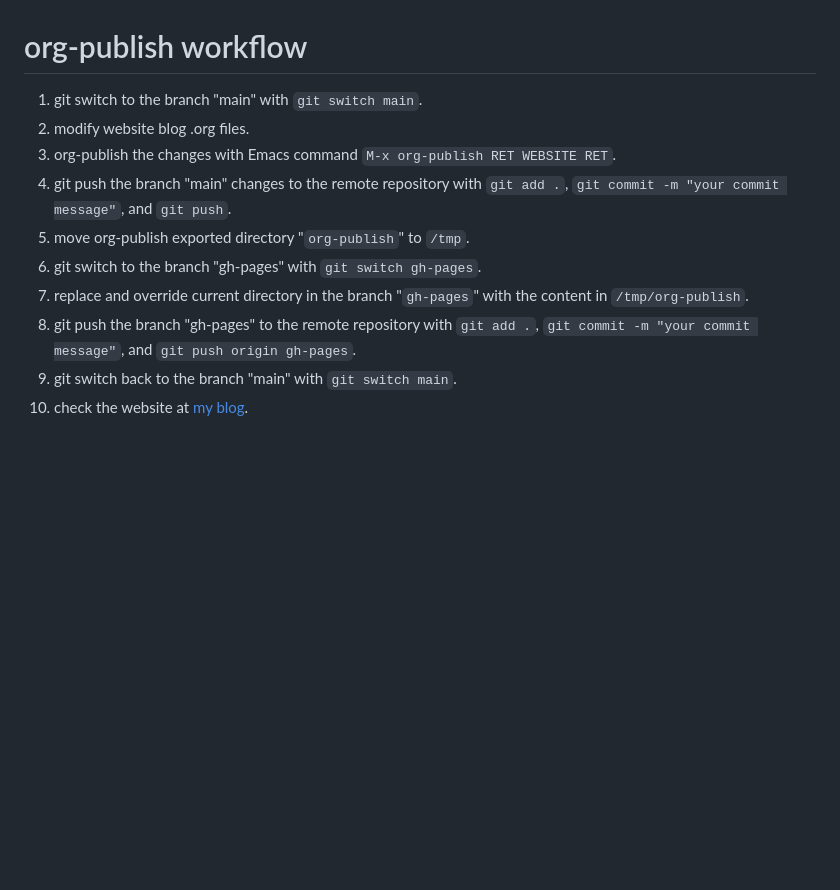
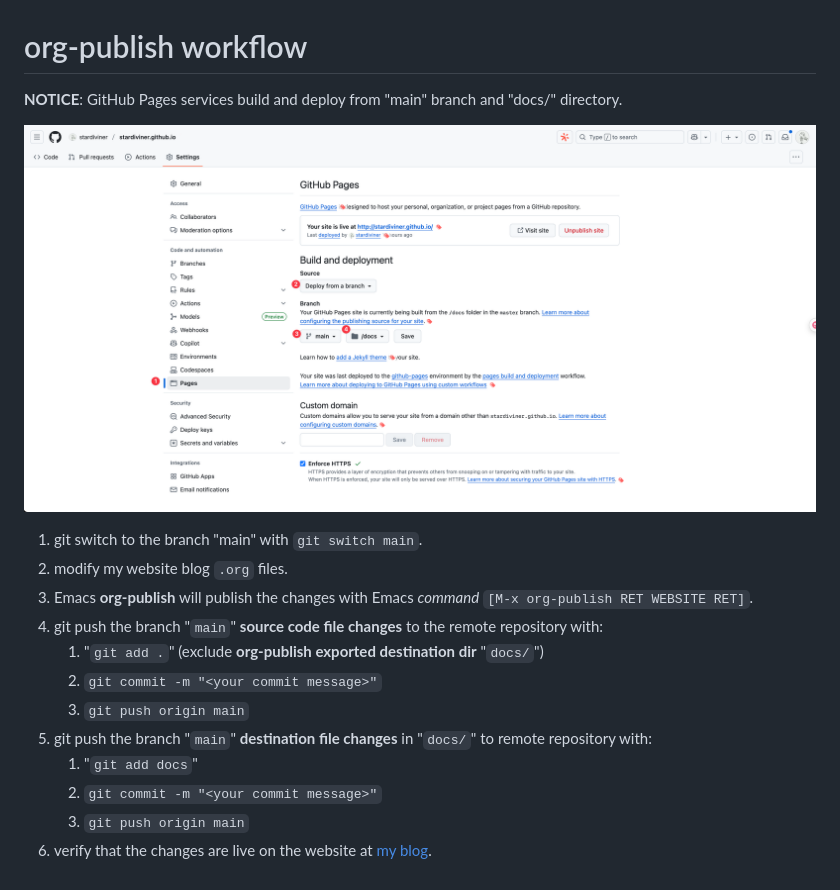
Before and after one commit to stardiviner/stardiviner.github.io, a Markdown page: README.md, the part around the change. Rendered like a GitHub page; pictures changed too: data/images/GitHub-Pages-deploy.png (added); blank space fills up the shorter version.

Commit message:
update org-publish deploy to GitHub Pages workflow in README.md

```diff
--- a/README.md
+++ b/README.md
@@ -1,12 +1,18 @@
 # org-publish workflow
 
-1. git switch to the branch "main" with `git switch main`.
-2. modify website blog .org files.
-3. org-publish the changes with Emacs command `M-x org-publish RET WEBSITE RET`.
-4. git push the branch "main" changes to the remote repository with `git add .`, `git commit -m "your commit message"`, and `git push`.
-5. move org-publish exported directory "`org-publish`" to `/tmp`.
-6. git switch to the branch "gh-pages" with `git switch gh-pages`.
-7. replace and override current directory in the branch "`gh-pages`" with the content in `/tmp/org-publish`.
-8. git push the branch "gh-pages" to the remote repository with `git add .`, `git commit -m "your commit message"`, and `git push origin gh-pages`.
-9. git switch back to the branch "main" with `git switch main`.
-10. check the website at [my blog](https://stardiviner.github.io/).
+**NOTICE**: GitHub Pages services build and deploy from "main" branch and "docs/" directory.
+
+![GitHub Pages deploy](data/images/GitHub-Pages-deploy.png)
+
+1.  git switch to the branch "main" with `git switch main`.
+2.  modify my website blog `.org` files.
+3.  Emacs **org-publish** will publish the changes with Emacs *command* `[M-x org-publish RET WEBSITE RET]`.
+4.  git push the branch "`main`" **source code file changes** to the remote repository with:
+    1.  "`git add .`" (exclude **org-publish exported destination dir** "`docs/`")
+    2.  `git commit -m "<your commit message>"`
+    3.  `git push origin main`
+5.  git push the branch "`main`" **destination file changes** in "`docs/`" to remote repository with:
+    1.  "`git add docs`"
+    2.  `git commit -m "<your commit message>"`
+    3.  `git push origin main`
+6.  verify that the changes are live on the website at [my blog](<https://stardiviner.github.io/>).
```
